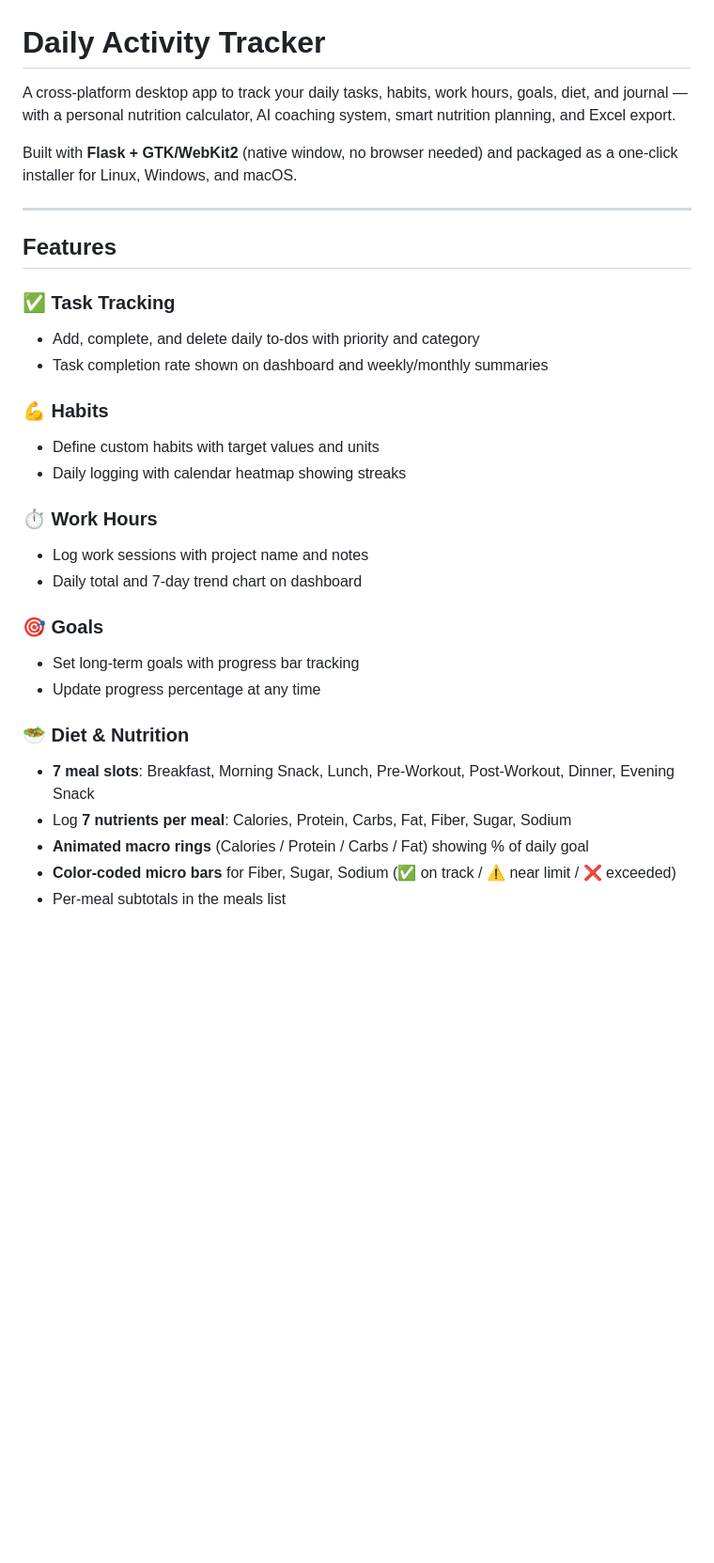
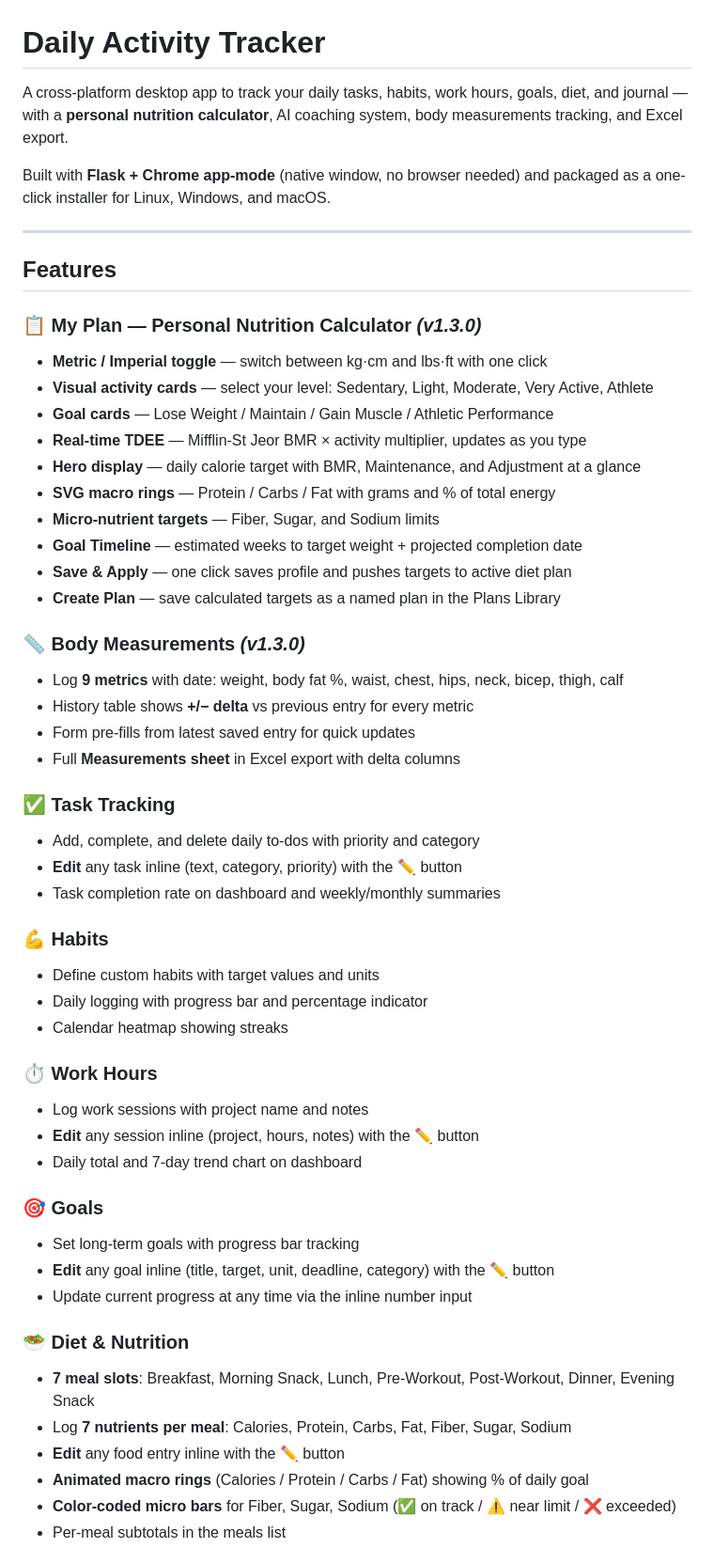
Before and after one commit to PVIJAYSIMHAREDDY/activity-tracker, a Markdown page: README.md, the part around one of its changes. Shown at 94% size. GitHub-like rendering; blank space fills up the shorter version.

```diff
--- a/README.md
+++ b/README.md
@@ -1,32 +1,55 @@
 # Daily Activity Tracker
 
-A cross-platform desktop app to track your daily tasks, habits, work hours, goals, diet, and journal — with a personal nutrition calculator, AI coaching system, smart nutrition planning, and Excel export.
+A cross-platform desktop app to track your daily tasks, habits, work hours, goals, diet, and journal — with a **personal nutrition calculator**, AI coaching system, body measurements tracking, and Excel export.
 
-Built with **Flask + GTK/WebKit2** (native window, no browser needed) and packaged as a one-click installer for Linux, Windows, and macOS.
+Built with **Flask + Chrome app-mode** (native window, no browser needed) and packaged as a one-click installer for Linux, Windows, and macOS.
 
 ---
 
 ## Features
 
+### 📋 My Plan — Personal Nutrition Calculator *(v1.3.0)*
+- **Metric / Imperial toggle** — switch between kg·cm and lbs·ft with one click
+- **Visual activity cards** — select your level: Sedentary, Light, Moderate, Very Active, Athlete
+- **Goal cards** — Lose Weight / Maintain / Gain Muscle / Athletic Performance
+- **Real-time TDEE** — Mifflin-St Jeor BMR × activity multiplier, updates as you type
+- **Hero display** — daily calorie target with BMR, Maintenance, and Adjustment at a glance
+- **SVG macro rings** — Protein / Carbs / Fat with grams and % of total energy
+- **Micro-nutrient targets** — Fiber, Sugar, and Sodium limits
+- **Goal Timeline** — estimated weeks to target weight + projected completion date
+- **Save & Apply** — one click saves profile and pushes targets to active diet plan
+- **Create Plan** — save calculated targets as a named plan in the Plans Library
+
+### 📏 Body Measurements *(v1.3.0)*
+- Log **9 metrics** with date: weight, body fat %, waist, chest, hips, neck, bicep, thigh, calf
+- History table shows **+/− delta** vs previous entry for every metric
+- Form pre-fills from latest saved entry for quick updates
+- Full **Measurements sheet** in Excel export with delta columns
+
 ### ✅ Task Tracking
 - Add, complete, and delete daily to-dos with priority and category
-- Task completion rate shown on dashboard and weekly/monthly summaries
+- **Edit** any task inline (text, category, priority) with the ✏️ button
+- Task completion rate on dashboard and weekly/monthly summaries
 
 ### 💪 Habits
 - Define custom habits with target values and units
-- Daily logging with calendar heatmap showing streaks
+- Daily logging with progress bar and percentage indicator
+- Calendar heatmap showing streaks
 
 ### ⏱ Work Hours
 - Log work sessions with project name and notes
+- **Edit** any session inline (project, hours, notes) with the ✏️ button
 - Daily total and 7-day trend chart on dashboard
 
 ### 🎯 Goals
 - Set long-term goals with progress bar tracking
-- Update progress percentage at any time
+- **Edit** any goal inline (title, target, unit, deadline, category) with the ✏️ button
+- Update current progress at any time via the inline number input
 
 ### 🥗 Diet & Nutrition
 - **7 meal slots**: Breakfast, Morning Snack, Lunch, Pre-Workout, Post-Workout, Dinner, Evening Snack
 - Log **7 nutrients per meal**: Calories, Protein, Carbs, Fat, Fiber, Sugar, Sodium
+- **Edit** any food entry inline with the ✏️ button
 - **Animated macro rings** (Calories / Protein / Carbs / Fat) showing % of daily goal
 - **Color-coded micro bars** for Fiber, Sugar, Sodium (✅ on track / ⚠️ near limit / ❌ exceeded)
 - Per-meal subtotals in the meals list
```
Also changed, not shown: other parts of README.md (+15 -35 lines).
